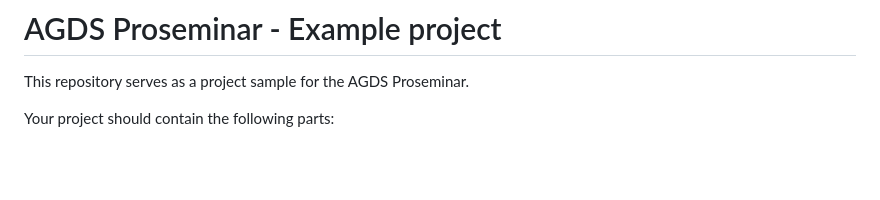
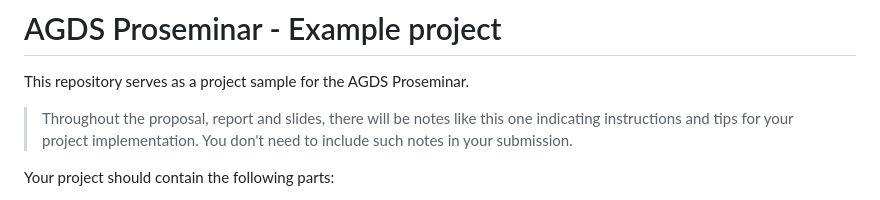
Before and after one commit to pepaaran/agds_proseminar_example, a Markdown page: README.md, the part around the change. GitHub-like rendering; blank space fills up the shorter version.

Commit message:
notes clarification

```diff
--- a/README.md
+++ b/README.md
@@ -1,5 +1,7 @@
 # AGDS Proseminar - Example project
 This repository serves as a project sample for the AGDS Proseminar.
+
+> Throughout the proposal, report and slides, there will be notes like this one indicating instructions and tips for your project implementation. You don't need to include such notes in your submission.
 
 Your project should contain the following parts:
 - Introduce a research question related to geography or Earth systems science with a proposal for answering it via a data analysis.
```
